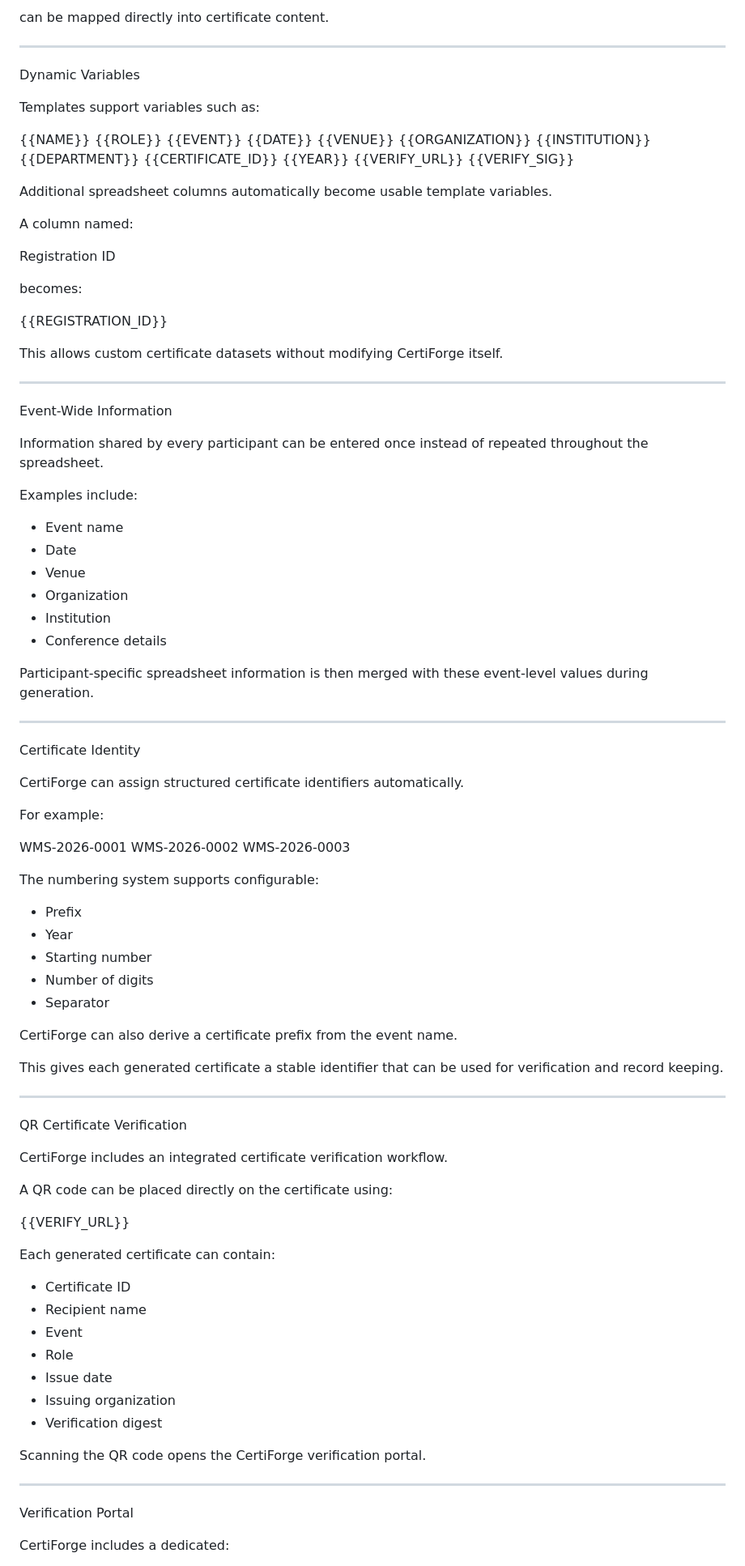
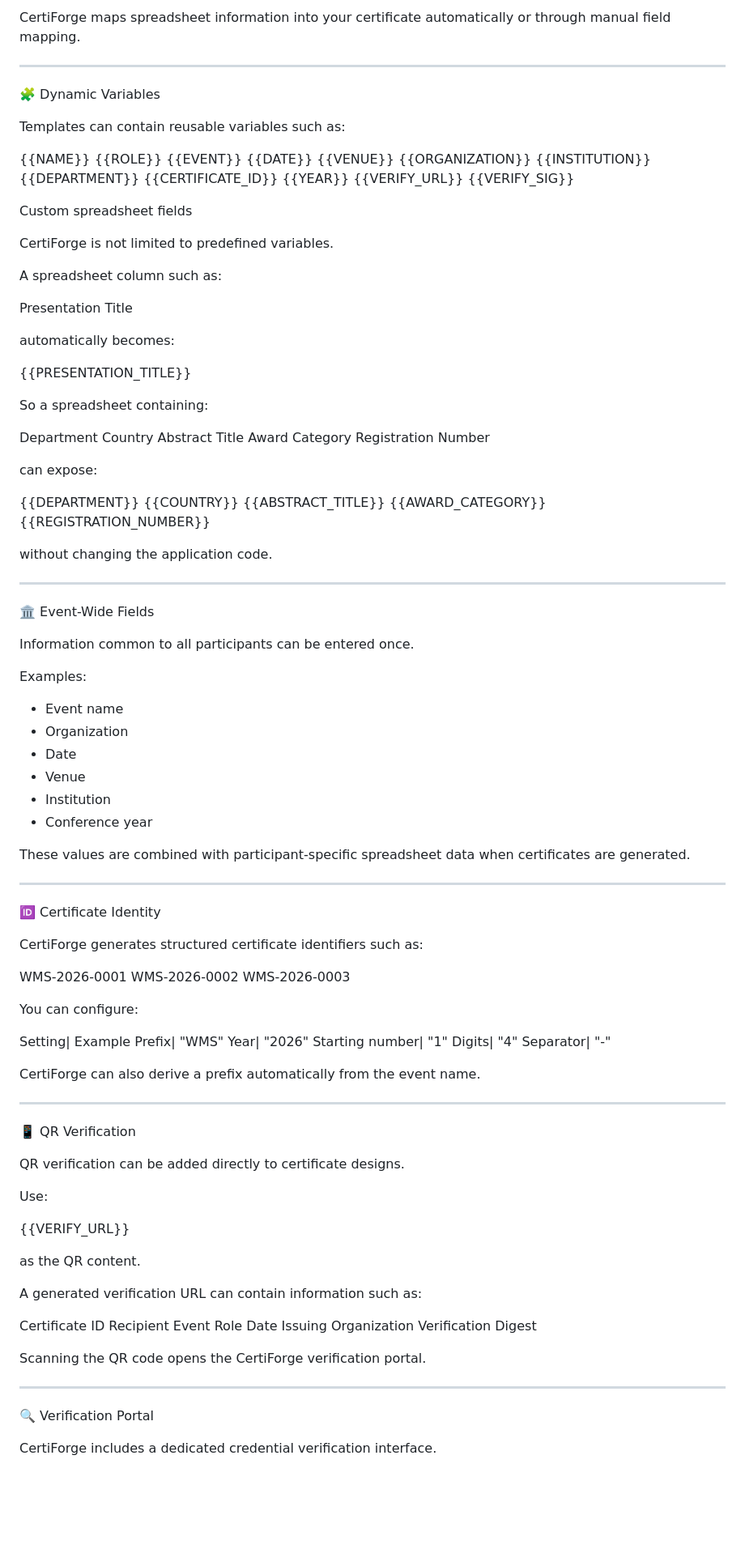
Before and after one commit to abusuraihsakhri/CertiForge, a Markdown page: README.md, the part around one of its changes. Shown at 81% size. Rendered like a GitHub page; blank space fills up the shorter version.

```diff
--- a/README.md
+++ b/README.md
@@ -80,11 +113,11 @@ John Smith| Hospital B| Participant| REG002
 
-can be mapped directly into certificate content.
+CertiForge maps spreadsheet information into your certificate automatically or through manual field mapping.
 
 ---
 
-Dynamic Variables
+🧩 Dynamic Variables
 
-Templates support variables such as:
+Templates can contain reusable variables such as:
 
 {{NAME}}
 {{ROLE}}
@@ -99,84 +132,101 @@ Templates support variables such as:
 {{VERIFY_URL}}
 {{VERIFY_SIG}}
 
-Additional spreadsheet columns automatically become usable template variables.
+Custom spreadsheet fields
 
-A column named:
+CertiForge is not limited to predefined variables.
 
-Registration ID
+A spreadsheet column such as:
 
-becomes:
+Presentation Title
 
-{{REGISTRATION_ID}}
+automatically becomes:
 
-This allows custom certificate datasets without modifying CertiForge itself.
+{{PRESENTATION_TITLE}}
+
+So a spreadsheet containing:
+
+Department
+Country
+Abstract Title
+Award Category
+Registration Number
+
+can expose:
+
+{{DEPARTMENT}}
+{{COUNTRY}}
+{{ABSTRACT_TITLE}}
+{{AWARD_CATEGORY}}
+{{REGISTRATION_NUMBER}}
+
+without changing the application code.
 
 ---
 
-Event-Wide Information
+🏛️ Event-Wide Fields
 
-Information shared by every participant can be entered once instead of repeated throughout the spreadsheet.
+Information common to all participants can be entered once.
 
-Examples include:
+Examples:
 
 - Event name
+- Organization
 - Date
 - Venue
-- Organization
 - Institution
-- Conference details
+- Conference year
 
-Participant-specific spreadsheet information is then merged with these event-level values during generation.
+These values are combined with participant-specific spreadsheet data when certificates are generated.
 
 ---
 
-Certificate Identity
+🆔 Certificate Identity
 
-CertiForge can assign structured certificate identifiers automatically.
-
-For example:
+CertiForge generates structured certificate identifiers such as:
 
 WMS-2026-0001
 WMS-2026-0002
 WMS-2026-0003
 
-The numbering system supports configurable:
+You can configure:
 
-- Prefix
-- Year
-- Starting number
-- Number of digits
-- Separator
+Setting| Example
+Prefix| "WMS"
+Year| "2026"
+Starting number| "1"
+Digits| "4"
+Separator| "-"
 
-CertiForge can also derive a certificate prefix from the event name.
-
-This gives each generated certificate a stable identifier that can be used for verification and record keeping.
+CertiForge can also derive a prefix automatically from the event name.
 
 ---
 
-QR Certificate Verification
+📱 QR Verification
 
-CertiForge includes an integrated certificate verification workflow.
+QR verification can be added directly to certificate designs.
 
-A QR code can be placed directly on the certificate using:
+Use:
 
 {{VERIFY_URL}}
 
-Each generated certificate can contain:
+as the QR content.
 
-- Certificate ID
-- Recipient name
-- Event
-- Role
-- Issue date
-- Issuing organization
-- Verification digest
+A generated verification URL can contain information such as:
+
+Certificate ID
+Recipient
+Event
+Role
+Date
+Issuing Organization
+Verification Digest
 
 Scanning the QR code opens the CertiForge verification portal.
 
 ---
 
-Verification Portal
+🔍 Verification Portal
 
-CertiForge includes a dedicated:
+CertiForge includes a dedicated credential verification interface.
 
```
Also changed, not shown: other parts of README.md (+302 -236 lines).
